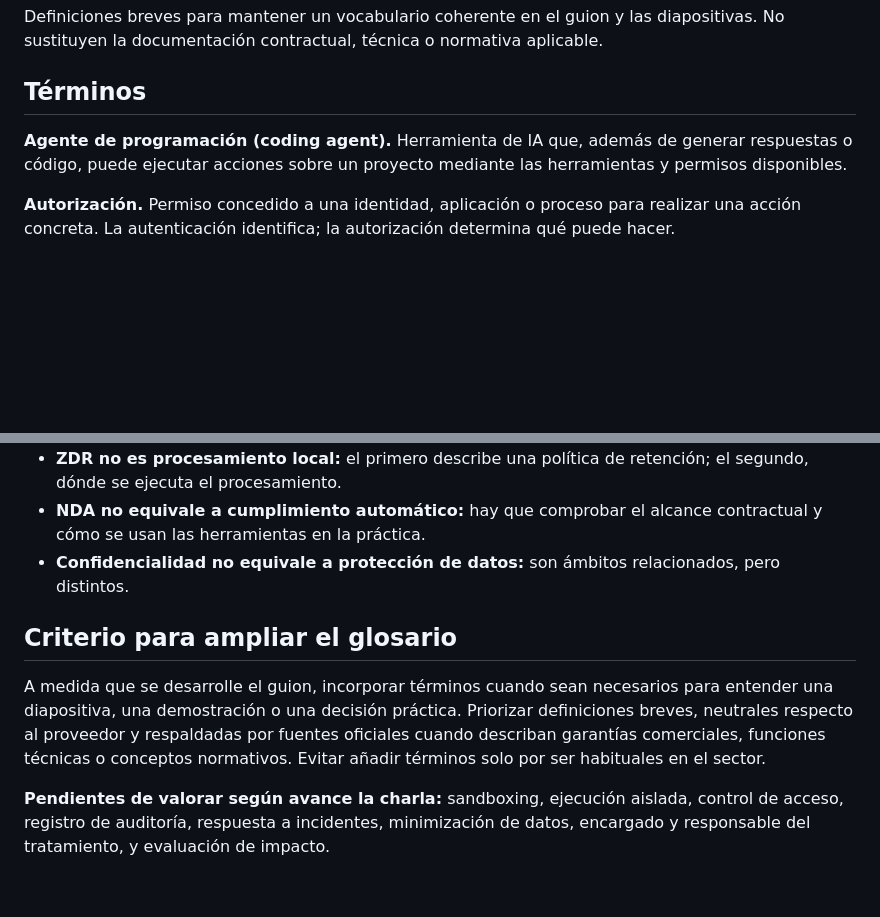
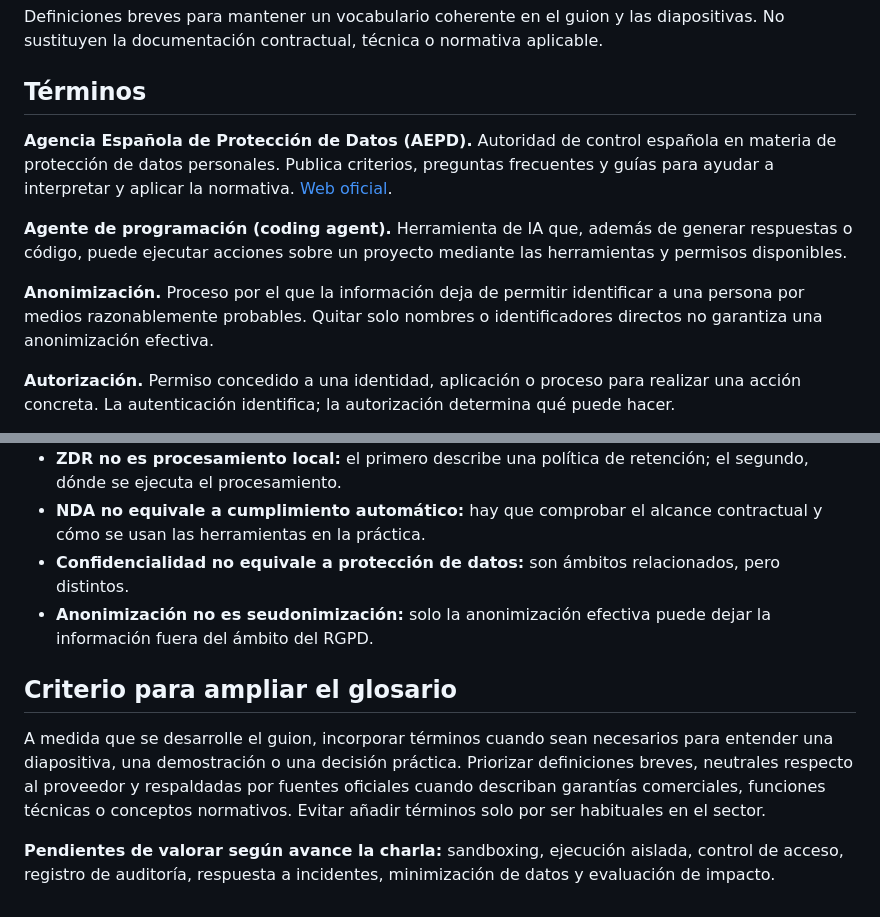
Before and after one commit to sigdeletras/ai-nda, a Markdown page: docs/glosario.md, 2 parts joined by grey strips. GitHub-like rendering; blank space fills up the shorter version.

```diff
--- a/docs/glosario.md
+++ b/docs/glosario.md
@@ -4,7 +4,11 @@ Definiciones breves para mantener un vocabulario coherente en el guion y las dia
 
 ## Términos
 
+**Agencia Española de Protección de Datos (AEPD).** Autoridad de control española en materia de protección de datos personales. Publica criterios, preguntas frecuentes y guías para ayudar a interpretar y aplicar la normativa. [Web oficial](https://www.aepd.es/).
+
 **Agente de programación (coding agent).** Herramienta de IA que, además de generar respuestas o código, puede ejecutar acciones sobre un proyecto mediante las herramientas y permisos disponibles.
+
+**Anonimización.** Proceso por el que la información deja de permitir identificar a una persona por medios razonablemente probables. Quitar solo nombres o identificadores directos no garantiza una anonimización efectiva.
 
 **Autorización.** Permiso concedido a una identidad, aplicación o proceso para realizar una acción concreta. La autenticación identifica; la autorización determina qué puede hacer.
 
@@ -52,9 +68,10 @@ Definiciones breves para mantener un vocabulario coherente en el guion y las dia
 - **ZDR no es procesamiento local:** el primero describe una política de retención; el segundo, dónde se ejecuta el procesamiento.
 - **NDA no equivale a cumplimiento automático:** hay que comprobar el alcance contractual y cómo se usan las herramientas en la práctica.
 - **Confidencialidad no equivale a protección de datos:** son ámbitos relacionados, pero distintos.
+- **Anonimización no es seudonimización:** solo la anonimización efectiva puede dejar la información fuera del ámbito del RGPD.
 
 ## Criterio para ampliar el glosario
 
 A medida que se desarrolle el guion, incorporar términos cuando sean necesarios para entender una diapositiva, una demostración o una decisión práctica. Priorizar definiciones breves, neutrales respecto al proveedor y respaldadas por fuentes oficiales cuando describan garantías comerciales, funciones técnicas o conceptos normativos. Evitar añadir términos solo por ser habituales en el sector.
 
-**Pendientes de valorar según avance la charla:** sandboxing, ejecución aislada, control de acceso, registro de auditoría, respuesta a incidentes, minimización de datos, encargado y responsable del tratamiento, y evaluación de impacto.
+**Pendientes de valorar según avance la charla:** sandboxing, ejecución aislada, control de acceso, registro de auditoría, respuesta a incidentes, minimización de datos y evaluación de impacto.
```
Also changed, not shown: other parts of docs/glosario.md (+12 -0 lines).
